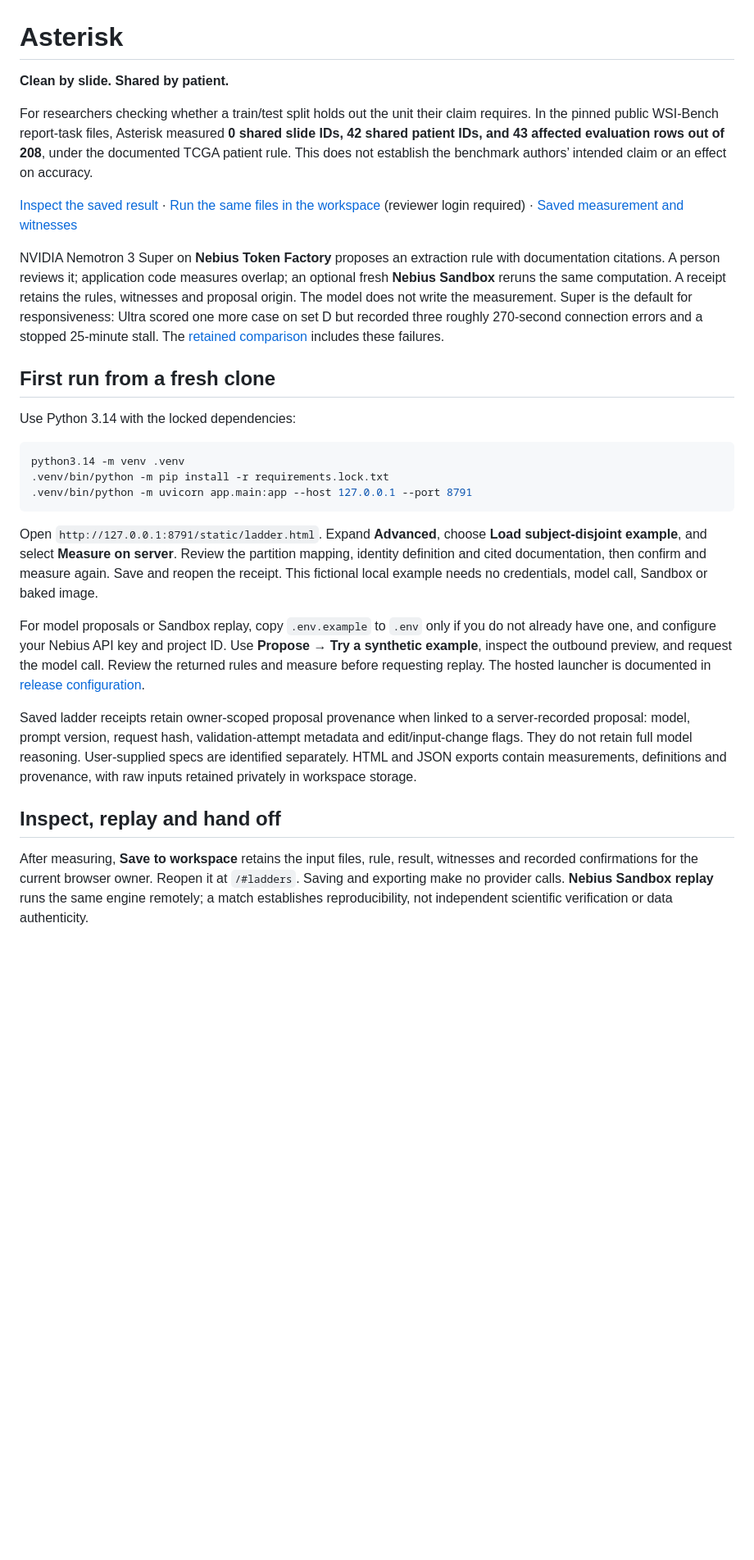
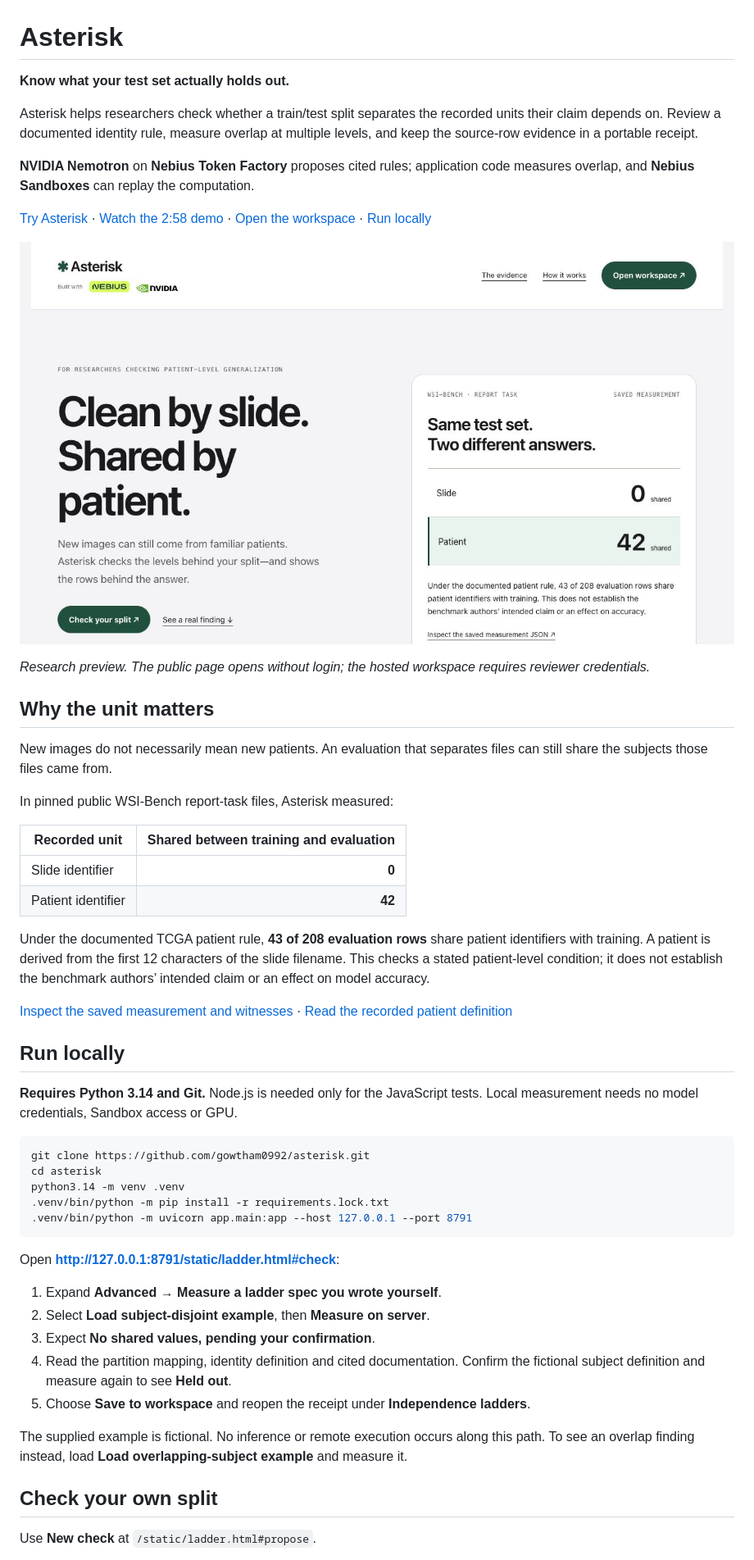
Before and after one commit to gowtham0992/asterisk, a Markdown page: README.md, the part around one of its changes. Shown at 82% size. Rendered like a GitHub page; pictures changed too: docs/images/asterisk-overview.png (added); blank space fills up the shorter version.

Commit message:
Rewrite README as a product and getting-started guide

````diff
--- a/README.md
+++ b/README.md
@@ -1,30 +1,55 @@
 # Asterisk
 
-**Clean by slide. Shared by patient.**
+**Know what your test set actually holds out.**
 
-For researchers checking whether a train/test split holds out the unit their claim requires. In the pinned public WSI-Bench report-task files, Asterisk measured **0 shared slide IDs, 42 shared patient IDs, and 43 affected evaluation rows out of 208**, under the documented TCGA patient rule. This does not establish the benchmark authors’ intended claim or an effect on accuracy.
+Asterisk helps researchers check whether a train/test split separates the recorded units their claim depends on. Review a documented identity rule, measure overlap at multiple levels, and keep the source-row evidence in a portable receipt.
 
-[Inspect the saved result](https://asterisk.gowthamsarveswaran.com/public/) · [Run the same files in the workspace](https://asterisk.gowthamsarveswaran.com/static/ladder.html#receipt) (reviewer login required) · [Saved measurement and witnesses](static/ladders/wsibench-report.json)
+**NVIDIA Nemotron** on **Nebius Token Factory** proposes cited rules; application code measures overlap, and **Nebius Sandboxes** can replay the computation.
 
-NVIDIA Nemotron 3 Super on **Nebius Token Factory** proposes an extraction rule with documentation citations. A person reviews it; application code measures overlap; an optional fresh **Nebius Sandbox** reruns the same computation. A receipt retains the rules, witnesses and proposal origin. The model does not write the measurement. Super is the default for responsiveness: Ultra scored one more case on set D but recorded three roughly 270-second connection errors and a stopped 25-minute stall. The [retained comparison](evaluation/ladder-proposal-v5/RESULTS.md) includes these failures.
+[Try Asterisk](https://asterisk.gowthamsarveswaran.com/public/) · [Watch the 2:58 demo](https://youtu.be/zOhpzwFIz_g) · [Open the workspace](https://asterisk.gowthamsarveswaran.com/static/ladder.html#receipt) · [Run locally](#run-locally)
 
-## First run from a fresh clone
+![Asterisk showing the saved WSI-Bench comparison: zero shared slide IDs and 42 shared patient IDs.](docs/images/asterisk-overview.png)
 
-Use Python 3.14 with the locked dependencies:
+*Research preview. The public page opens without login; the hosted workspace requires reviewer credentials.*
+
+## Why the unit matters
+
+New images do not necessarily mean new patients. An evaluation that separates files can still share the subjects those files came from.
+
+In pinned public WSI-Bench report-task files, Asterisk measured:
+
+| Recorded unit | Shared between training and evaluation |
+| --- | ---: |
+| Slide identifier | **0** |
+| Patient identifier | **42** |
+
+Under the documented TCGA patient rule, **43 of 208 evaluation rows** share patient identifiers with training. A patient is derived from the first 12 characters of the slide filename. This checks a stated patient-level condition; it does not establish the benchmark authors’ intended claim or an effect on model accuracy.
+
+[Inspect the saved measurement and witnesses](static/ladders/wsibench-report.json) · [Read the recorded patient definition](examples/ladders/docs/tcga-barcode.md)
+
+## Run locally
+
+**Requires Python 3.14 and Git.** Node.js is needed only for the JavaScript tests. Local measurement needs no model credentials, Sandbox access or GPU.
 
 ```sh
+git clone https://github.com/gowtham0992/asterisk.git
+cd asterisk
 python3.14 -m venv .venv
 .venv/bin/python -m pip install -r requirements.lock.txt
 .venv/bin/python -m uvicorn app.main:app --host 127.0.0.1 --port 8791
 ```
 
-Open `http://127.0.0.1:8791/static/ladder.html`. Expand **Advanced**, choose **Load subject-disjoint example**, and select **Measure on server**. Review the partition mapping, identity definition and cited documentation, then confirm and measure again. Save and reopen the receipt. This fictional local example needs no credentials, model call, Sandbox or baked image.
+Open **http://127.0.0.1:8791/static/ladder.html#check**:
 
-For model proposals or Sandbox replay, copy `.env.example` to `.env` only if you do not already have one, and configure your Nebius API key and project ID. Use **Propose → Try a synthetic example**, inspect the outbound preview, and request the model call. Review the returned rules and measure before requesting replay. The hosted launcher is documented in [release configuration](docs/release.md).
+1. Expand **Advanced → Measure a ladder spec you wrote yourself**.
+2. Select **Load subject-disjoint example**, then **Measure on server**.
+3. Expect **No shared values, pending your confirmation**.
+4. Read the partition mapping, identity definition and cited documentation. Confirm the fictional subject definition and measure again to see **Held out**.
+5. Choose **Save to workspace** and reopen the receipt under **Independence ladders**.
 
-Saved ladder receipts retain owner-scoped proposal provenance when linked to a server-recorded proposal: model, prompt version, request hash, validation-attempt metadata and edit/input-change flags. They do not retain full model reasoning. User-supplied specs are identified separately. HTML and JSON exports contain measurements, definitions and provenance, with raw inputs retained privately in workspace storage.
+The supplied example is fictional. No inference or remote execution occurs along this path. To see an overlap finding instead, load **Load overlapping-subject example** and measure it.
 
-## Inspect, replay and hand off
+## Check your own split
 
-After measuring, **Save to workspace** retains the input files, rule, result, witnesses and recorded confirmations for the current browser owner. Reopen it at `/#ladders`. Saving and exporting make no provider calls. **Nebius Sandbox replay** runs the same engine remotely; a match establishes reproducibility, not independent scientific verification or data authenticity.
+Use **New check** at `/static/ladder.html#propose`.
 
````
Also changed, not shown: other parts of README.md (+103 -17 lines), 1 other file.
